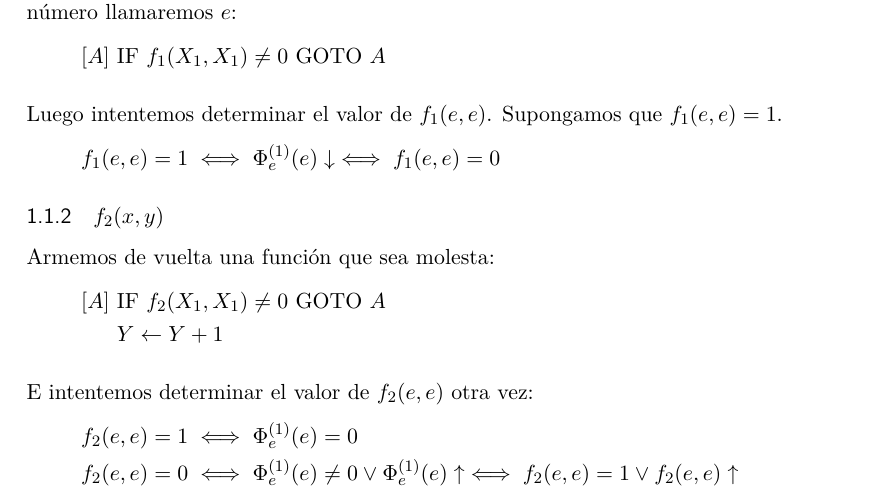
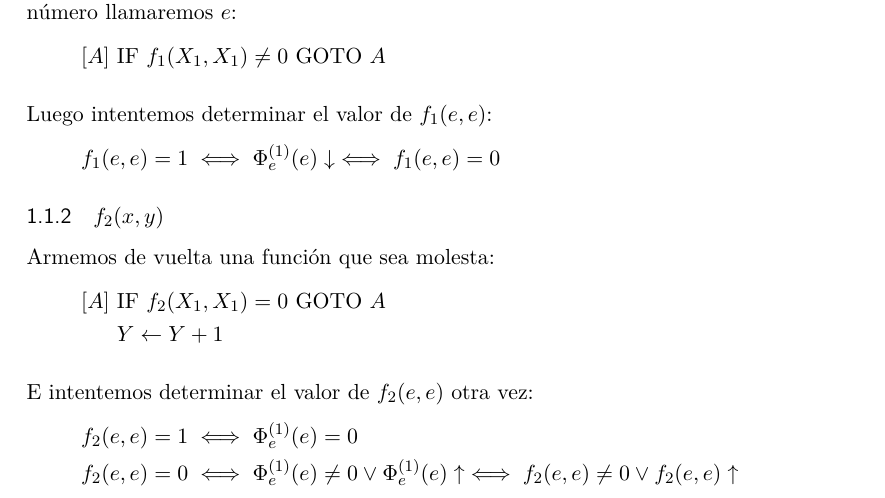
Before and after one commit to iglosiggio/practica-lyc-2018, a LaTeX document (resuelto3.tex): part of the page, cut so that both start at the same text. Compiled offline with pdfLaTeX.

Commit message:
Fixeado pifie en la demo

```diff
--- a/resuelto3.tex
+++ b/resuelto3.tex
@@ -141,8 +141,7 @@ la use a cuyo número llamaremos $e$:
 	[A]\ \IF\ f_1(X_1, X_1) \neq 0\ \GOTO\ A
 \]
 
-Luego intentemos determinar el valor de $f_1(e, e)$. Supongamos que $f_1(e, e)
-= 1$.
+Luego intentemos determinar el valor de $f_1(e, e)$:
 \[
 	f_1(e, e) = 1
 	\iff \Phi^{(1)}_e(e) \ddef
@@ -153,7 +152,7 @@ Luego intentemos determinar el valor de $f_1(e, e)$. Supongamos que $f_1(e, e)
 
 Armemos de vuelta una función que sea molesta:
 \begin{align*}
-	[A]\ &\IF\ f_2(X_1, X_1) \neq 0\ \GOTO\ A \\
+	[A]\ &\IF\ f_2(X_1, X_1) = 0\ \GOTO\ A \\
 	     &Y \into Y + 1
 \end{align*}
 
@@ -162,7 +161,7 @@ E intentemos determinar el valor de $f_2(e, e)$ otra vez:
 	f_2(e, e) = 1 \iff \Phi^{(1)}_e(e) = 0 \\
 	f_2(e, e) = 0
 	\iff \Phi^{(1)}_e(e) \neq 0 \lor \Phi^{(1)}_e(e) \indef
-	\iff f_2(e, e) = 1 \lor f_2(e, e) \indef
+	\iff f_2(e, e) \neq 0 \lor f_2(e, e) \indef
 \end{gather*}
 
 \end{document}
```
